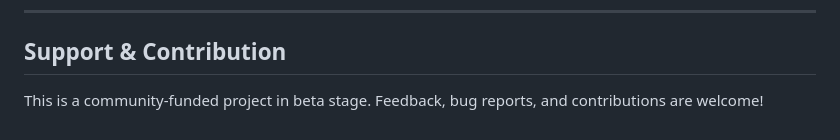
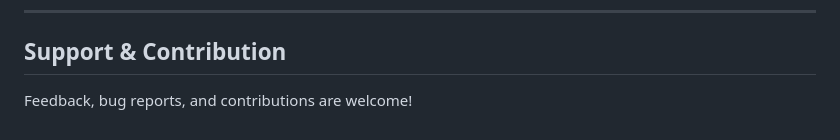
Before and after one commit to in2code-de/typo3-tiptap, a Markdown page: README.md, the part around the change. GitHub-like rendering.

Commit message:
[DOCS] Update readme

```diff
--- a/README.md
+++ b/README.md
@@ -183,4 +183,4 @@ For instructions on setting up the project for local development, please refer t
 
 ## Support & Contribution
 
-This is a community-funded project in beta stage. Feedback, bug reports, and contributions are welcome!
+Feedback, bug reports, and contributions are welcome!
```
